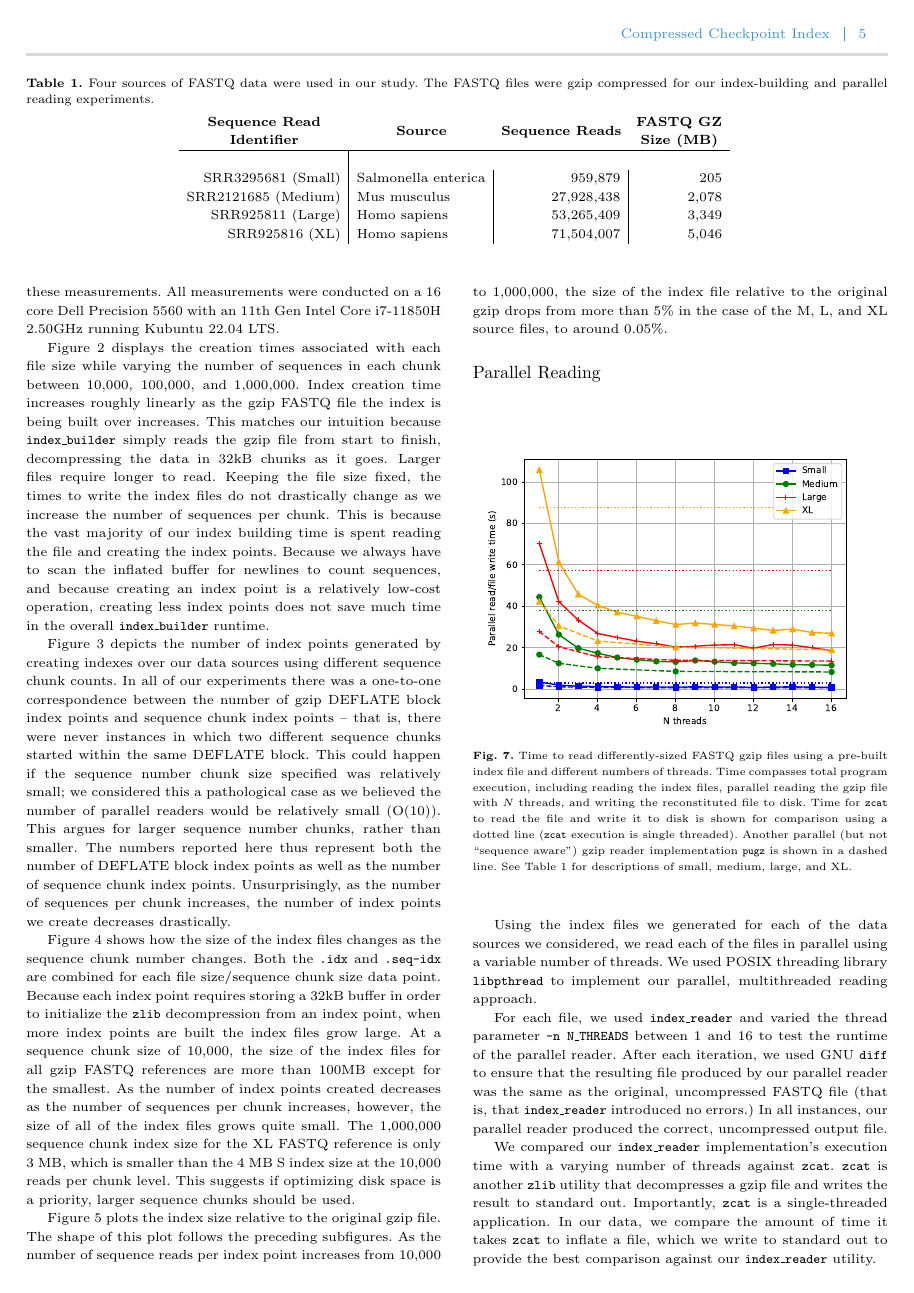
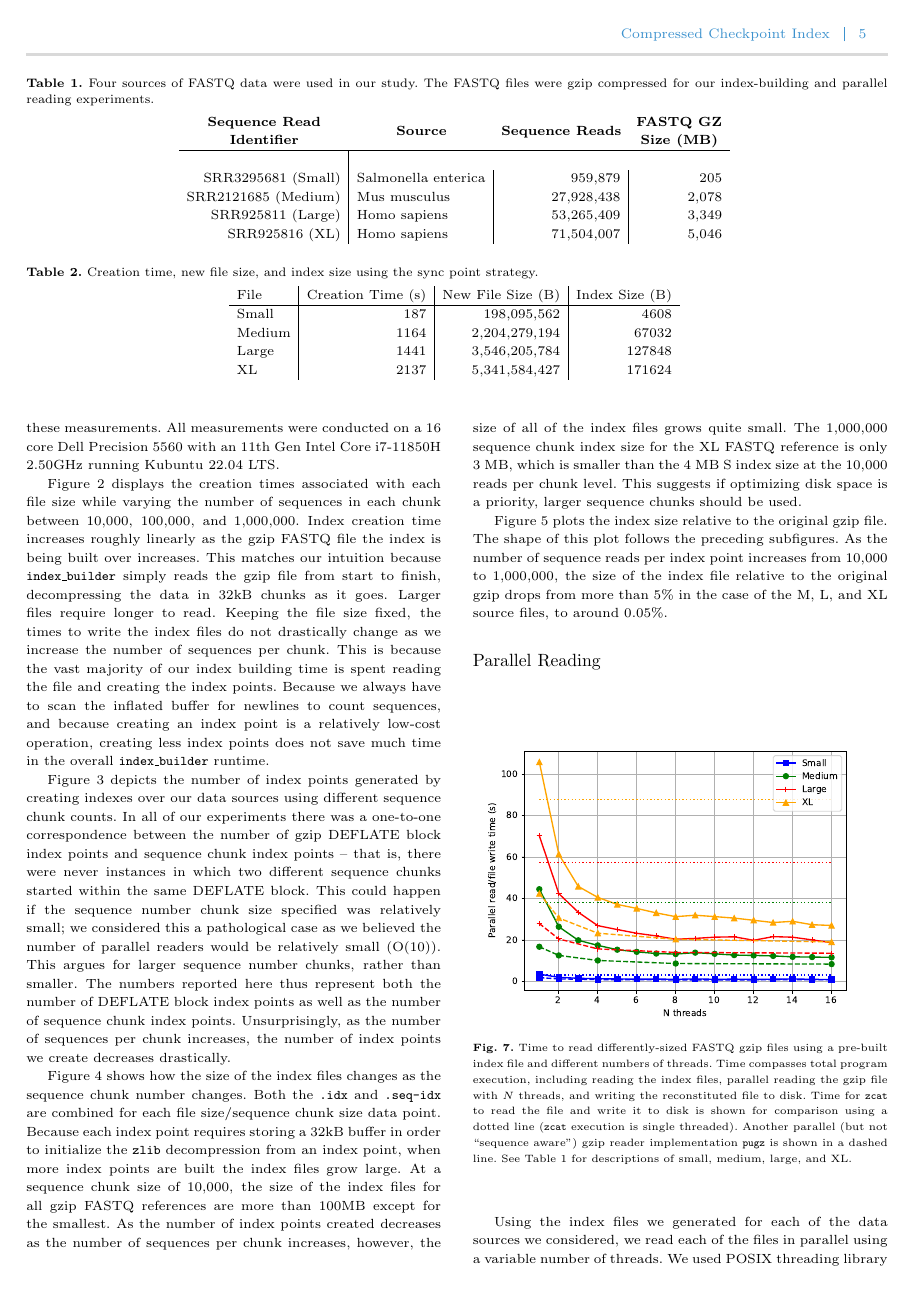
Before and after one commit to Josh-Tang112/CMSC701_Final_Project, a LaTeX paper (report/report.tex, which reads report/4-results.tex): page 5 of 6. Compiled offline with pdfLaTeX.

Commit message:
add pugz words, table

```diff
--- a/report/4-results.tex
+++ b/report/4-results.tex
@@ -1,5 +1,22 @@
 \section{Results}
 \label{sec:results}
+
+\begin{table*}[ht]
+    \centering
+    \caption{Creation time, new file size, and index size using the sync point
+    strategy.}
+\begin{tabular}{l|r|r|r}
+
+    File & Creation Time (s) & New File Size (B) & Index Size (B)\\
+    \hline
+    Small & 187 & 198,095,562 &  4608\\
+    Medium & 1164 & 2,204,279,194 &  67032\\
+    Large & 1441 &  3,546,205,784 &127848\\
+    XL & 2137 & 5,341,584,427 & 171624\\
+\end{tabular}
+    \label{tab:sync}
+\end{table*}
+
 
 In this section we discuss the results of using our \ibuilder to create index
 files over variously-sized \gzip FASTQ files, and then turn to the results of
```
Also changed, not shown: report/4-results.tex (4 more changed lines).
